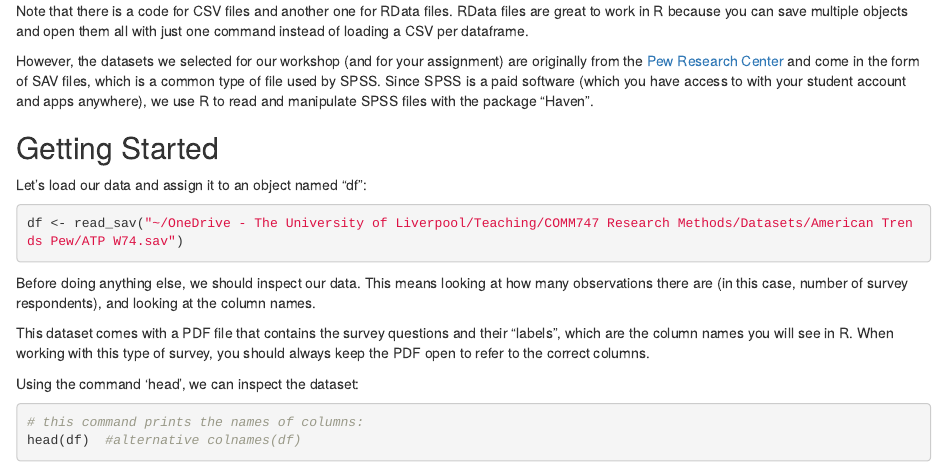
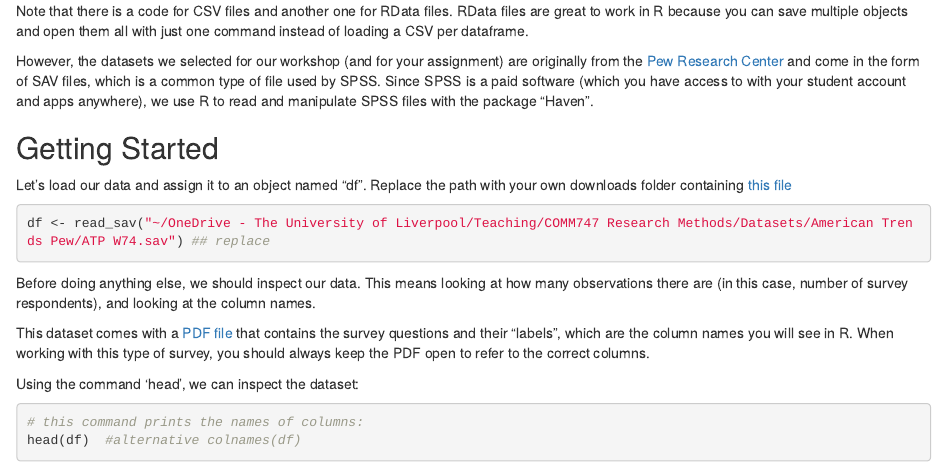
Before and after one commit to prossini/Research_Methods_UoL, an R Markdown document (Week5.Rmd): the page in a window 1100 px wide, from 820 px down. The pictures show the output file Week5.html that the author committed with the source, opened offline.

Commit message:
Merge branch 'main' of https://github.com/prossini/Research_Methods_UoL

````diff
--- a/Week5.Rmd
+++ b/Week5.Rmd
@@ -66,14 +66,15 @@ However, the datasets we selected for our workshop (and for your assignment) are
 
 ## Getting Started
 
-Let's load our data and assign it to an object named "df":
+Let's load our data and assign it to an object named "df".
+Replace the path with your own downloads folder containing [this file](https://theuniversityofliverpool-my.sharepoint.com/:u:/g/personal/prossini_liverpool_ac_uk/EZt5HUqjpWJLuOjcNjrLwAkB1hQRd__Jf-F86LHWznAIgw?e=lGiiDj)
 ```{r}
-df <- read_sav("~/OneDrive - The University of Liverpool/Teaching/COMM747 Research Methods/Datasets/American Trends Pew/ATP W74.sav")
+df <- read_sav("~/OneDrive - The University of Liverpool/Teaching/COMM747 Research Methods/Datasets/American Trends Pew/ATP W74.sav") ## replace
 ```
 
 Before doing anything else, we should inspect our data. This means looking at how many observations there are (in this case, number of survey respondents), and looking at the column names.
 
-This dataset comes with a PDF file that contains the survey questions and their "labels", which are the column names you will see in R. When working with this type of survey, you should always keep the PDF open to refer to the correct columns.
+This dataset comes with a [PDF file](https://theuniversityofliverpool-my.sharepoint.com/:b:/g/personal/prossini_liverpool_ac_uk/EfUlnuOHSrRBiH7jngCJakIBWDAQ9SoNXWP2fsC6b3me-g?e=tpR5lL_) that contains the survey questions and their "labels", which are the column names you will see in R. When working with this type of survey, you should always keep the PDF open to refer to the correct columns.
 
 
 Using the command 'head', we can inspect the dataset:
````
Also changed, not shown: Week5.html.
